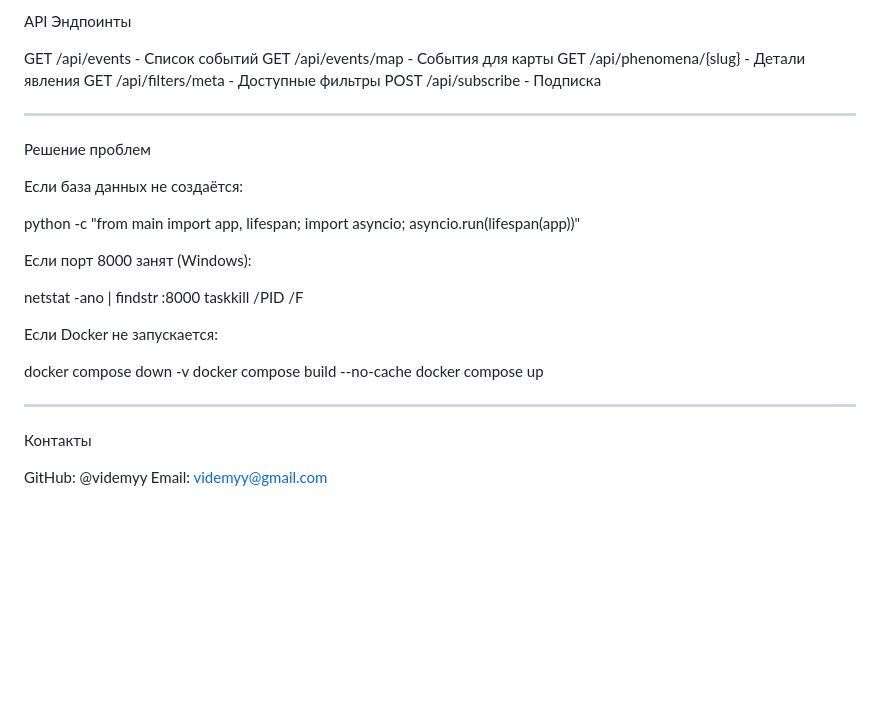
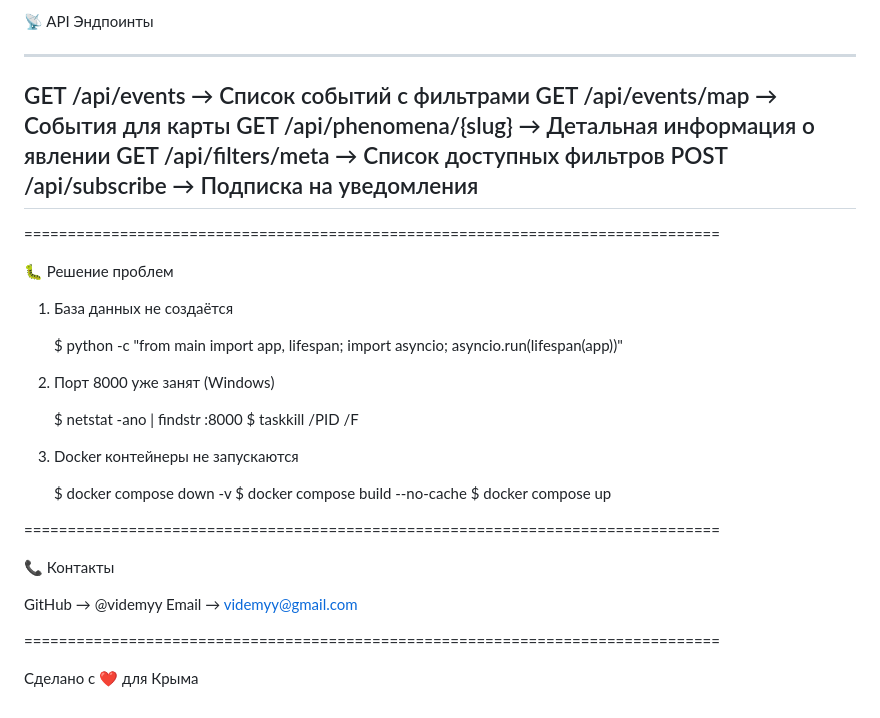
Before and after one commit to vdemyy/tsvetashki-krym, a Markdown page: README.md, the part around one of its changes. Rendered like a GitHub page; blank space fills up the shorter version.

```diff
--- a/README.md
+++ b/README.md
@@ -104,34 +119,40 @@ tsvetashki-krym/
 
-API Эндпоинты
+📡 API Эндпоинты
 
-GET /api/events - Список событий
-GET /api/events/map - События для карты
-GET /api/phenomena/{slug} - Детали явления
-GET /api/filters/meta - Доступные фильтры
-POST /api/subscribe - Подписка
+   ----------------------------------------------------------------------------
+   GET    /api/events              →  Список событий с фильтрами
+   GET    /api/events/map          →  События для карты
+   GET    /api/phenomena/{slug}    →  Детальная информация о явлении
+   GET    /api/filters/meta        →  Список доступных фильтров
+   POST   /api/subscribe           →  Подписка на уведомления
+   ----------------------------------------------------------------------------
 
--------------------------------------------------------------------------------
+================================================================================
 
-Решение проблем
+🐛 Решение проблем
 
-Если база данных не создаётся:
+   1. База данных не создаётся
 
-python -c "from main import app, lifespan; import asyncio; asyncio.run(lifespan(app))"
+      $ python -c "from main import app, lifespan; import asyncio; asyncio.run(lifespan(app))"
 
-Если порт 8000 занят (Windows):
+   2. Порт 8000 уже занят (Windows)
 
-netstat -ano | findstr :8000
-taskkill /PID <PID> /F
+      $ netstat -ano | findstr :8000
+      $ taskkill /PID <PID> /F
 
-Если Docker не запускается:
+   3. Docker контейнеры не запускаются
 
-docker compose down -v
-docker compose build --no-cache
-docker compose up
+      $ docker compose down -v
+      $ docker compose build --no-cache
+      $ docker compose up
 
--------------------------------------------------------------------------------
+================================================================================
 
-Контакты
+📞 Контакты
 
-GitHub: @videmyy
-Email: videmyy@gmail.com
+   GitHub    →  @videmyy
+   Email     →  videmyy@gmail.com
+
+================================================================================
+
+   Сделано с ❤️ для Крыма
```
Also changed, not shown: other parts of README.md (+88 -73 lines).
